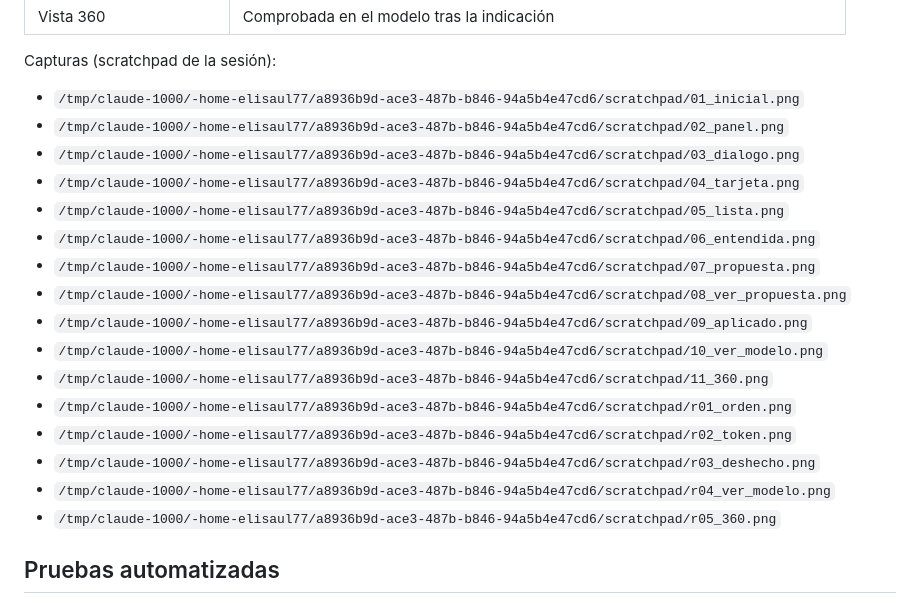
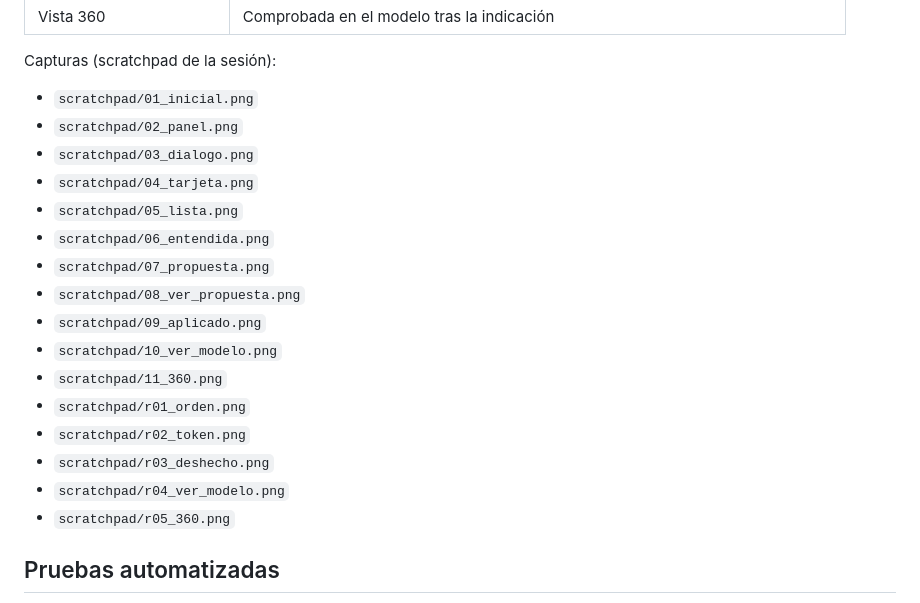
Before and after one commit to elisaul77/forja, a Markdown page: docs/FRONTEND-VERIFICATION.md, the part around the change. Drawn GitHub-style.

Commit message:
docs(verificacion): rutas de capturas relativas, sin rutas de sesión
Co-Authored-By: Claude Opus 5.5 <noreply@anthropic.com>
Claude-Session: https://claude.ai/code/session_01WHcPQUcssmpAvwkoXN2mLu

```diff
--- a/docs/FRONTEND-VERIFICATION.md
+++ b/docs/FRONTEND-VERIFICATION.md
@@ -66,22 +66,22 @@ Recorridos registrados por la revisión de la sesión sobre las capturas listada
 
 Capturas (scratchpad de la sesión):
 
-- `/tmp/claude-1000/-home-elisaul77/a8936b9d-ace3-487b-b846-94a5b4e47cd6/scratchpad/01_inicial.png`
-- `/tmp/claude-1000/-home-elisaul77/a8936b9d-ace3-487b-b846-94a5b4e47cd6/scratchpad/02_panel.png`
-- `/tmp/claude-1000/-home-elisaul77/a8936b9d-ace3-487b-b846-94a5b4e47cd6/scratchpad/03_dialogo.png`
-- `/tmp/claude-1000/-home-elisaul77/a8936b9d-ace3-487b-b846-94a5b4e47cd6/scratchpad/04_tarjeta.png`
-- `/tmp/claude-1000/-home-elisaul77/a8936b9d-ace3-487b-b846-94a5b4e47cd6/scratchpad/05_lista.png`
-- `/tmp/claude-1000/-home-elisaul77/a8936b9d-ace3-487b-b846-94a5b4e47cd6/scratchpad/06_entendida.png`
-- `/tmp/claude-1000/-home-elisaul77/a8936b9d-ace3-487b-b846-94a5b4e47cd6/scratchpad/07_propuesta.png`
-- `/tmp/claude-1000/-home-elisaul77/a8936b9d-ace3-487b-b846-94a5b4e47cd6/scratchpad/08_ver_propuesta.png`
-- `/tmp/claude-1000/-home-elisaul77/a8936b9d-ace3-487b-b846-94a5b4e47cd6/scratchpad/09_aplicado.png`
-- `/tmp/claude-1000/-home-elisaul77/a8936b9d-ace3-487b-b846-94a5b4e47cd6/scratchpad/10_ver_modelo.png`
-- `/tmp/claude-1000/-home-elisaul77/a8936b9d-ace3-487b-b846-94a5b4e47cd6/scratchpad/11_360.png`
-- `/tmp/claude-1000/-home-elisaul77/a8936b9d-ace3-487b-b846-94a5b4e47cd6/scratchpad/r01_orden.png`
-- `/tmp/claude-1000/-home-elisaul77/a8936b9d-ace3-487b-b846-94a5b4e47cd6/scratchpad/r02_token.png`
-- `/tmp/claude-1000/-home-elisaul77/a8936b9d-ace3-487b-b846-94a5b4e47cd6/scratchpad/r03_deshecho.png`
-- `/tmp/claude-1000/-home-elisaul77/a8936b9d-ace3-487b-b846-94a5b4e47cd6/scratchpad/r04_ver_modelo.png`
-- `/tmp/claude-1000/-home-elisaul77/a8936b9d-ace3-487b-b846-94a5b4e47cd6/scratchpad/r05_360.png`
+- `scratchpad/01_inicial.png`
+- `scratchpad/02_panel.png`
+- `scratchpad/03_dialogo.png`
+- `scratchpad/04_tarjeta.png`
+- `scratchpad/05_lista.png`
+- `scratchpad/06_entendida.png`
+- `scratchpad/07_propuesta.png`
+- `scratchpad/08_ver_propuesta.png`
+- `scratchpad/09_aplicado.png`
+- `scratchpad/10_ver_modelo.png`
+- `scratchpad/11_360.png`
+- `scratchpad/r01_orden.png`
+- `scratchpad/r02_token.png`
+- `scratchpad/r03_deshecho.png`
+- `scratchpad/r04_ver_modelo.png`
+- `scratchpad/r05_360.png`
 
 ## Pruebas automatizadas
 
```
